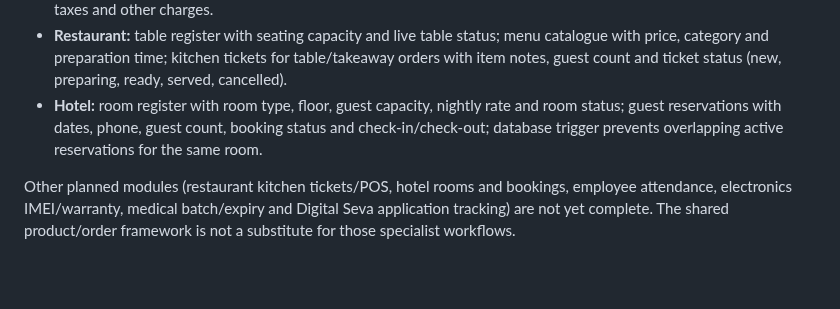
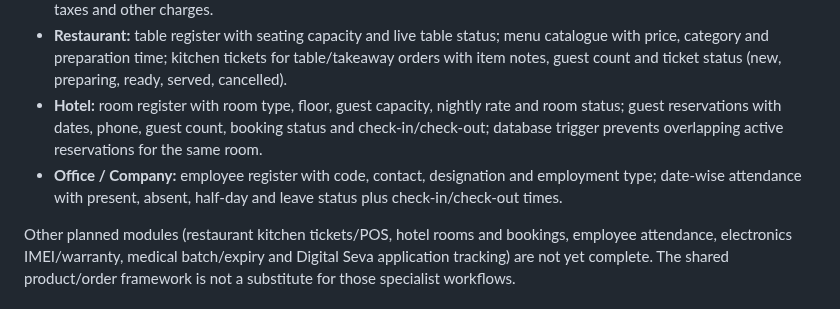
Before and after one commit to smartdigitalseva05-hash/smart-grocery-store-pro, a Markdown page: README.md, the part around the change. GitHub-like rendering; blank space fills up the shorter version.

Commit message:
Document office employee and attendance tools

```diff
--- a/README.md
+++ b/README.md
@@ -26,6 +26,7 @@ The shopkeeper dashboard now includes these vertical-specific tools:
 - **Jewellery:** item code, metal type, purity, gross/net weight, stone weight, metal rate, making-charge method, hallmark and certificate details. The displayed metal-plus-making estimate is indicative only and excludes stones, taxes and other charges.
 - **Restaurant:** table register with seating capacity and live table status; menu catalogue with price, category and preparation time; kitchen tickets for table/takeaway orders with item notes, guest count and ticket status (new, preparing, ready, served, cancelled).
 - **Hotel:** room register with room type, floor, guest capacity, nightly rate and room status; guest reservations with dates, phone, guest count, booking status and check-in/check-out; database trigger prevents overlapping active reservations for the same room.
+- **Office / Company:** employee register with code, contact, designation and employment type; date-wise attendance with present, absent, half-day and leave status plus check-in/check-out times.
 
 Other planned modules (restaurant kitchen tickets/POS, hotel rooms and bookings, employee attendance, electronics IMEI/warranty, medical batch/expiry and Digital Seva application tracking) are not yet complete. The shared product/order framework is not a substitute for those specialist workflows.
 
```
